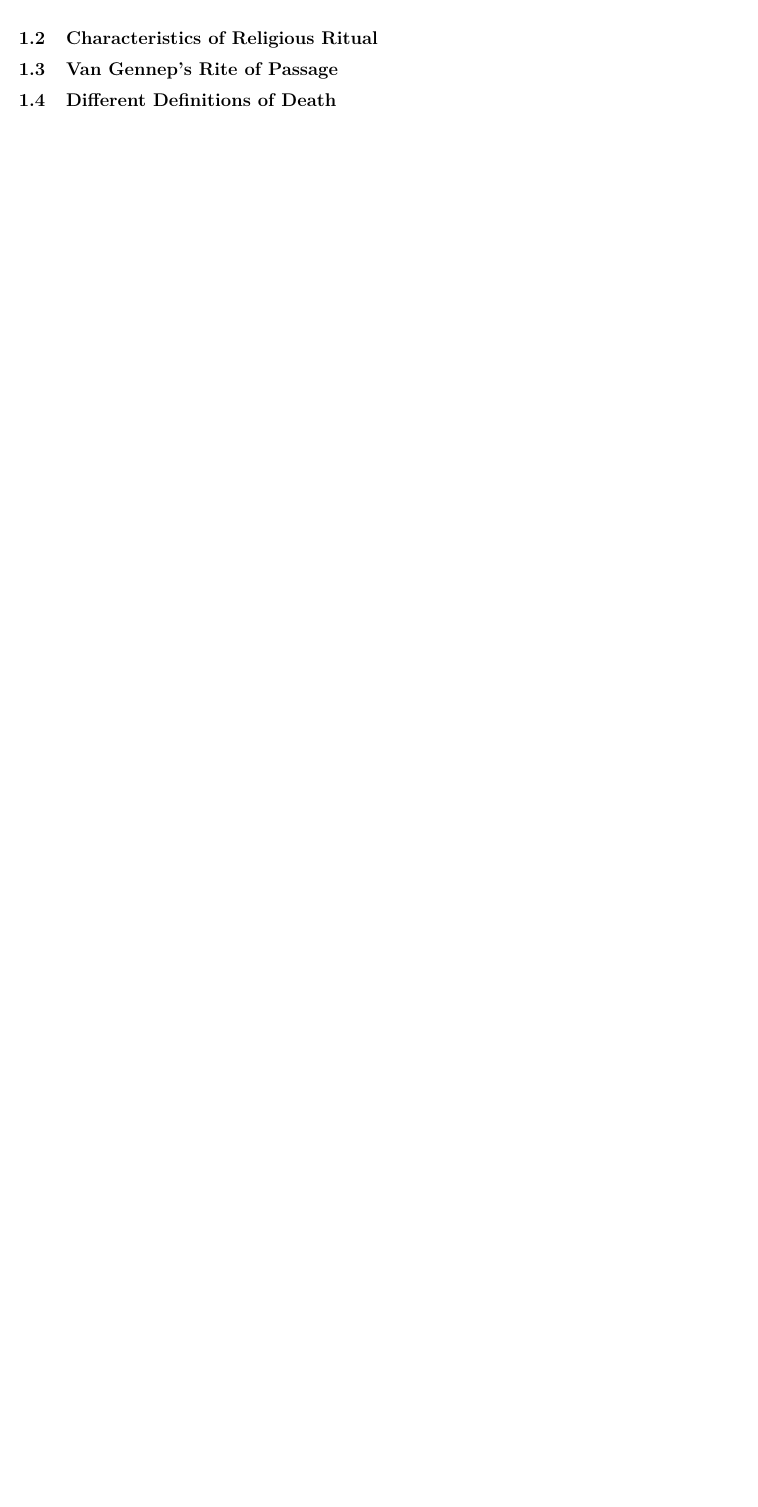
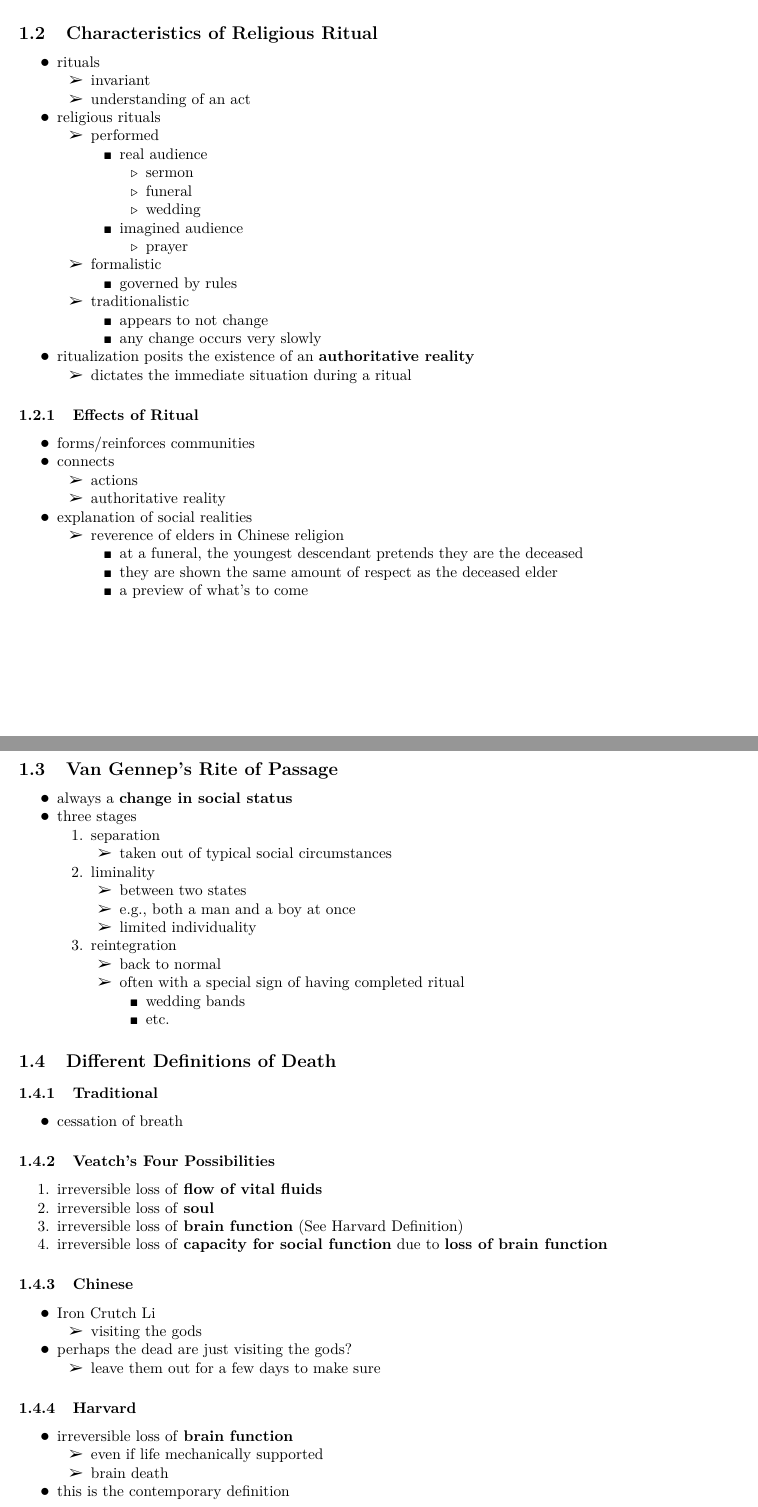
Before and after one commit to HousedHorse/reli2732, an R Markdown document (summary.rmd): part of page 5 of 6 before the commit and two parts of pages 4 and 5 of 7 after it, the two joined at a grey line, cut so that both start at the same text, the shorter picture padded with empty space. The pictures show the output file summary.pdf that the author committed with the source.

Commit message:
week 1 notes and fixed accents (raw encoding was actually very dumb)

````diff
--- a/csv/definitions.csv
+++ b/csv/definitions.csv
@@ -5,7 +5,7 @@ Iron Crutch Li,"One of the Eight Immortals in the Taoist (Ancient Chinese) panth
 Taphophobia,"The fear of being buried alive."
 Brain Death,"The complete loss of all brain function, both voluntary and involuntary. Used as a legal indicator of death in many jurisdictions."
 Phenomenology,"A focus on consciousness and objects of direct experience. We want to look at the lived experience of religious people, rather than approaching from a faith-based perspective."
-Epoche,"The suspension of judgement. We don't worry about the truth of a story; instead we look at what it means to the discourse community that tells/told it."
+Epoché,"The suspension of judgement. We don't worry about the truth of a story; instead we look at what it means to the discourse community that tells/told it."
 Cosmology,"A religious culture's view of the universe."
 Soteriology,"The study of religious doctrines of salvation."
 Discourse Community,"A group of people who share a common discourse. They share a set of basic values and assumptions which facilitates communication. In the past, discourse communities were a lot harder to form."
--- a/summary.rmd
+++ b/summary.rmd
@@ -231,8 +230,72 @@ library(kableExtra)
   - she finds enlightenment
 
 ## Characteristics of Religious Ritual
+- rituals
+  - invariant
+  - understanding of an act
+- religious rituals
+  - performed
+    - real audience
+      - sermon
+      - funeral
+      - wedding
+    - imagined audience
+      - prayer
+  - formalistic
+    - governed by rules
+  - traditionalistic
+    - appears to not change
+    - any change occurs very slowly
+- ritualization posits the existence of an **authoritative reality**
+  - dictates the immediate situation during a ritual
+
+### Effects of Ritual
+- forms/reinforces communities
+- connects
+  - actions
+  - authoritative reality
+- explanation of social realities
+  - reverence of elders in Chinese religion
+    - at a funeral, the youngest descendant pretends they are the deceased
+    - they are shown the same amount of respect as the deceased elder
+    - a preview of what's to come
+
+\newpage
 
 ## Van Gennep's Rite of Passage
+- always a **change in social status**
+- three stages
+  1. separation
+     - taken out of typical social circumstances
+  1. liminality
+     - between two states
+     - e.g., both a man and a boy at once
+     - limited individuality
+  1. reintegration
+     - back to normal
+     - often with a special sign of having completed ritual
+       - wedding bands
+       - etc.
 
 ## Different Definitions of Death
 
+### Traditional
+- cessation of breath
+
+### Veatch's Four Possibilities
+1. irreversible loss of **flow of vital fluids**
+1. irreversible loss of **soul**
+1. irreversible loss of **brain function** (See [Harvard Definition](#Harvard))
+1. irreversible loss of **capacity for social function** due to **loss of brain function**
+
+### Chinese
+- Iron Crutch Li
+  - visiting the gods
+- perhaps the dead are just visiting the gods?
+  - leave them out for a few days to make sure
+
+### Harvard {#Harvard}
+- irreversible loss of **brain function**
+  - even if life mechanically supported
+  - brain death
+- this is the contemporary definition
@@ -240,3 +307,6 @@ library(kableExtra)
+  - phenomenological (See \autoref{glossary})
+  - epoch&eacute; (See \autoref{glossary})
+
 
 ```{r child='./readings/week1.rmd'}
 ```
````
Also changed, not shown: summary.pdf, summary.rmd (5 more changed lines).
